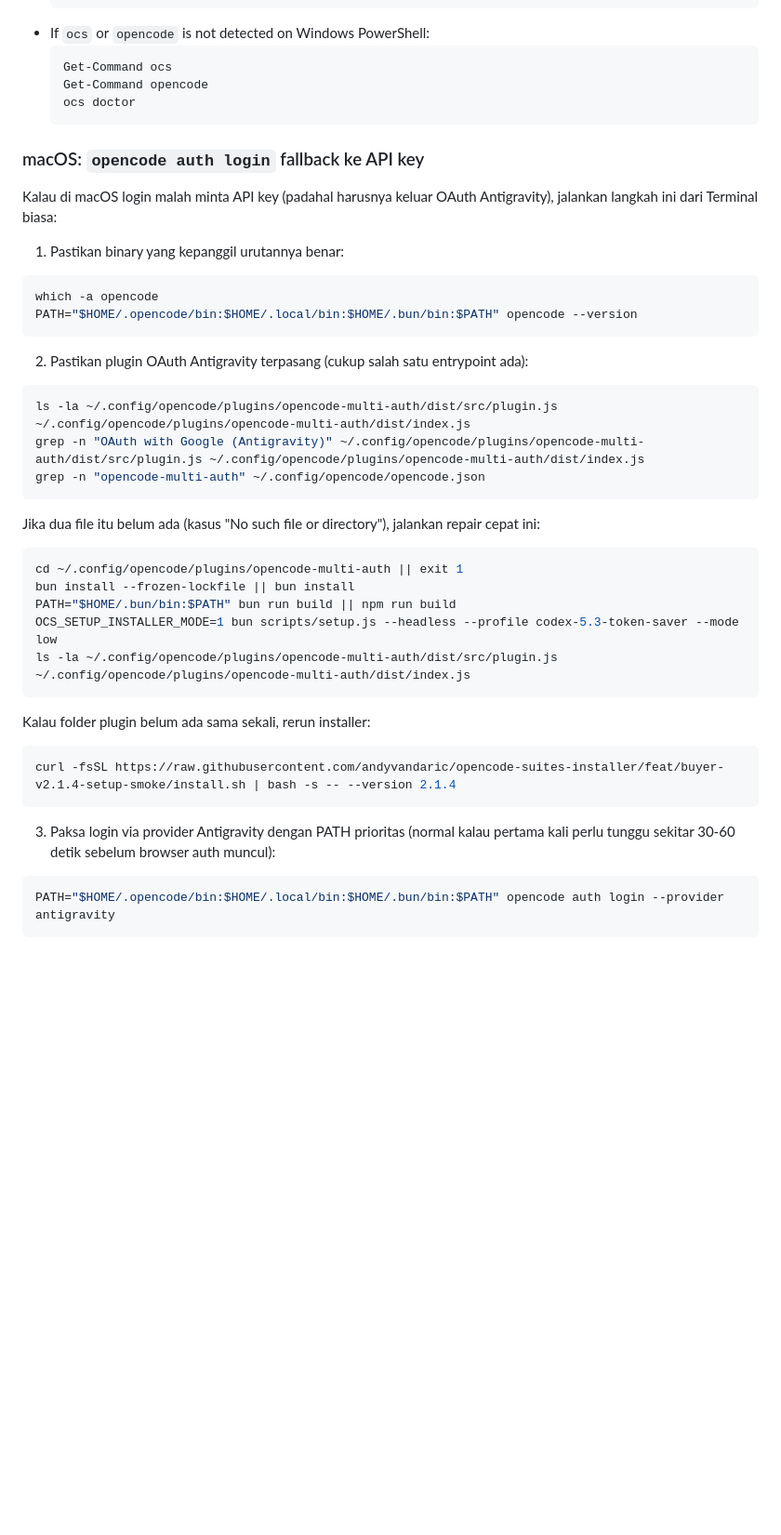
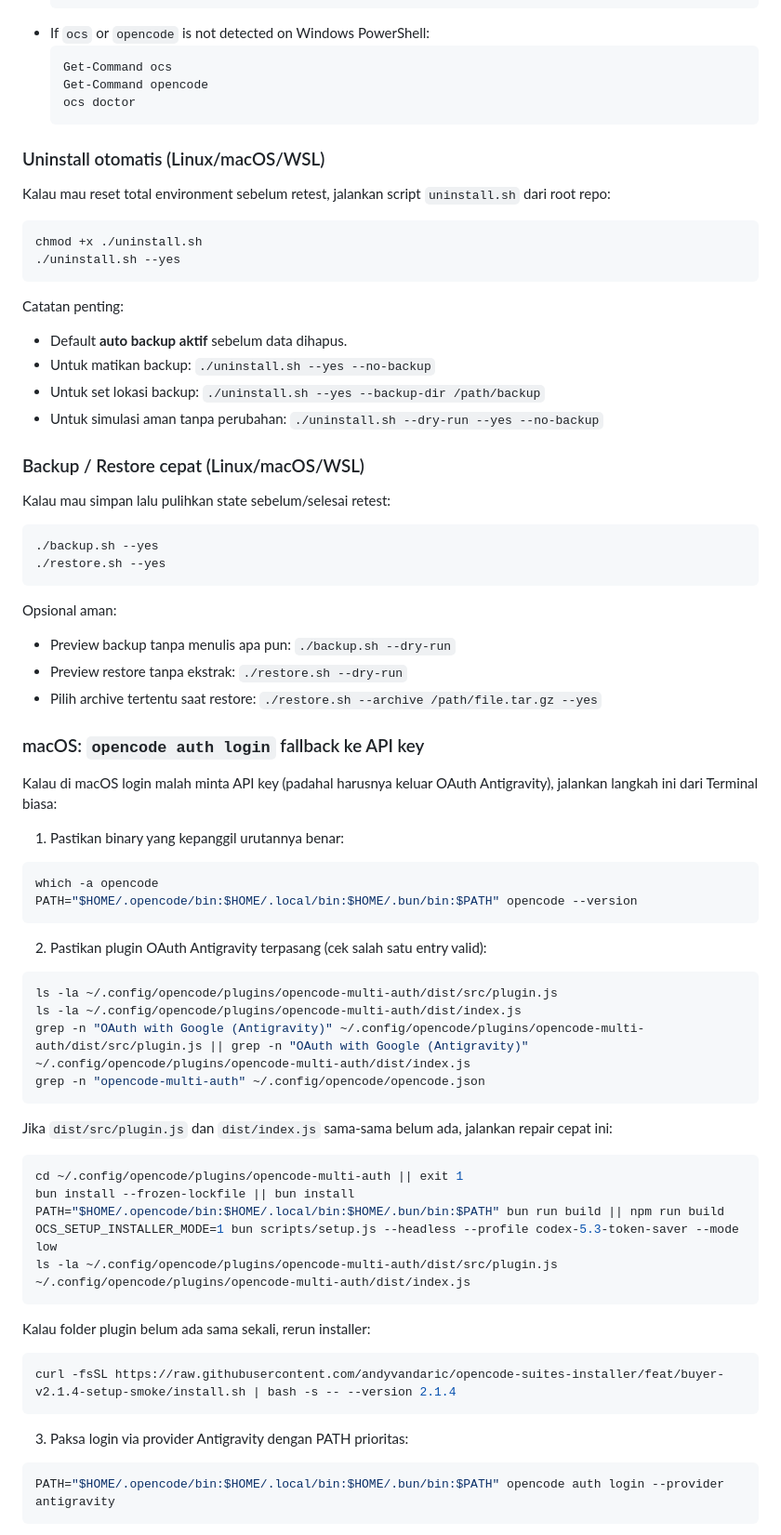
Before and after one commit to andyvandaric/opencode-suites-installer, a Markdown page: README.md, the part around one of its changes. Shown at 93% size. Drawn GitHub-style; blank space fills up the shorter version.

````diff
--- a/README.md
+++ b/README.md
@@ -91,6 +124,35 @@ Notes:
   ocs doctor
   ```
 
+### Uninstall otomatis (Linux/macOS/WSL)
+
+Kalau mau reset total environment sebelum retest, jalankan script `uninstall.sh` dari root repo:
+
+```bash
+chmod +x ./uninstall.sh
+./uninstall.sh --yes
+```
+
+Catatan penting:
+- Default **auto backup aktif** sebelum data dihapus.
+- Untuk matikan backup: `./uninstall.sh --yes --no-backup`
+- Untuk set lokasi backup: `./uninstall.sh --yes --backup-dir /path/backup`
+- Untuk simulasi aman tanpa perubahan: `./uninstall.sh --dry-run --yes --no-backup`
+
+### Backup / Restore cepat (Linux/macOS/WSL)
+
+Kalau mau simpan lalu pulihkan state sebelum/selesai retest:
+
+```bash
+./backup.sh --yes
+./restore.sh --yes
+```
+
+Opsional aman:
+- Preview backup tanpa menulis apa pun: `./backup.sh --dry-run`
+- Preview restore tanpa ekstrak: `./restore.sh --dry-run`
+- Pilih archive tertentu saat restore: `./restore.sh --archive /path/file.tar.gz --yes`
+
 ### macOS: `opencode auth login` fallback ke API key
 
 Kalau di macOS login malah minta API key (padahal harusnya keluar OAuth Antigravity), jalankan langkah ini dari Terminal biasa:
@@ -102,20 +164,21 @@ which -a opencode
 PATH="$HOME/.opencode/bin:$HOME/.local/bin:$HOME/.bun/bin:$PATH" opencode --version
 ```
 
-2) Pastikan plugin OAuth Antigravity terpasang (cukup salah satu entrypoint ada):
+2) Pastikan plugin OAuth Antigravity terpasang (cek salah satu entry valid):
 
 ```bash
-ls -la ~/.config/opencode/plugins/opencode-multi-auth/dist/src/plugin.js ~/.config/opencode/plugins/opencode-multi-auth/dist/index.js
-grep -n "OAuth with Google (Antigravity)" ~/.config/opencode/plugins/opencode-multi-auth/dist/src/plugin.js ~/.config/opencode/plugins/opencode-multi-auth/dist/index.js
+ls -la ~/.config/opencode/plugins/opencode-multi-auth/dist/src/plugin.js
+ls -la ~/.config/opencode/plugins/opencode-multi-auth/dist/index.js
+grep -n "OAuth with Google (Antigravity)" ~/.config/opencode/plugins/opencode-multi-auth/dist/src/plugin.js || grep -n "OAuth with Google (Antigravity)" ~/.config/opencode/plugins/opencode-multi-auth/dist/index.js
 grep -n "opencode-multi-auth" ~/.config/opencode/opencode.json
 ```
 
-Jika dua file itu belum ada (kasus "No such file or directory"), jalankan repair cepat ini:
+Jika `dist/src/plugin.js` dan `dist/index.js` sama-sama belum ada, jalankan repair cepat ini:
 
 ```bash
 cd ~/.config/opencode/plugins/opencode-multi-auth || exit 1
 bun install --frozen-lockfile || bun install
-PATH="$HOME/.bun/bin:$PATH" bun run build || npm run build
+PATH="$HOME/.opencode/bin:$HOME/.local/bin:$HOME/.bun/bin:$PATH" bun run build || npm run build
 OCS_SETUP_INSTALLER_MODE=1 bun scripts/setup.js --headless --profile codex-5.3-token-saver --mode low
 ls -la ~/.config/opencode/plugins/opencode-multi-auth/dist/src/plugin.js ~/.config/opencode/plugins/opencode-multi-auth/dist/index.js
 ```
@@ -126,7 +189,7 @@ Kalau folder plugin belum ada sama sekali, rerun installer:
 curl -fsSL https://raw.githubusercontent.com/andyvandaric/opencode-suites-installer/feat/buyer-v2.1.4-setup-smoke/install.sh | bash -s -- --version 2.1.4
 ```
 
-3) Paksa login via provider Antigravity dengan PATH prioritas (normal kalau pertama kali perlu tunggu sekitar 30-60 detik sebelum browser auth muncul):
+3) Paksa login via provider Antigravity dengan PATH prioritas:
 
 ```bash
 PATH="$HOME/.opencode/bin:$HOME/.local/bin:$HOME/.bun/bin:$PATH" opencode auth login --provider antigravity
````
Also changed, not shown: other parts of README.md (+33 -0 lines), CHANGELOG.md (added, +56 -0 lines).
